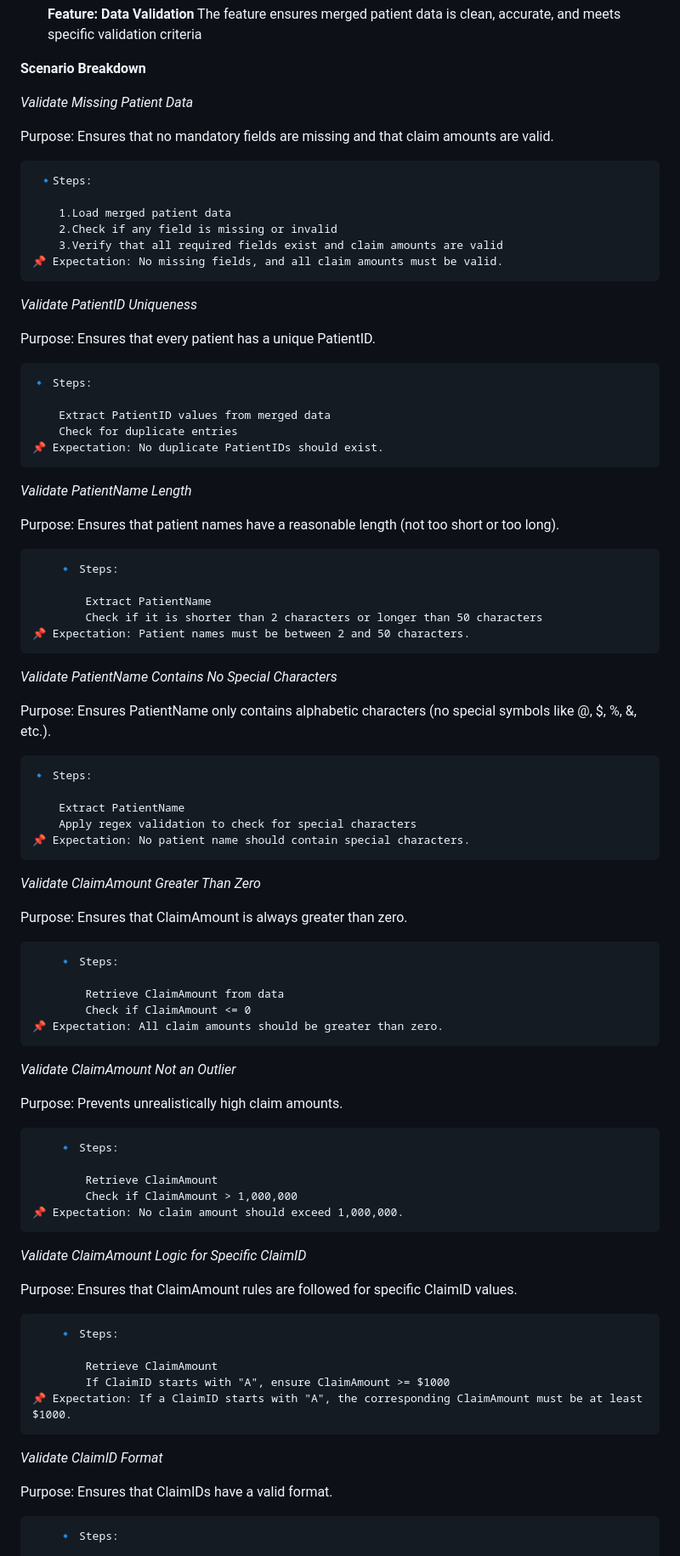
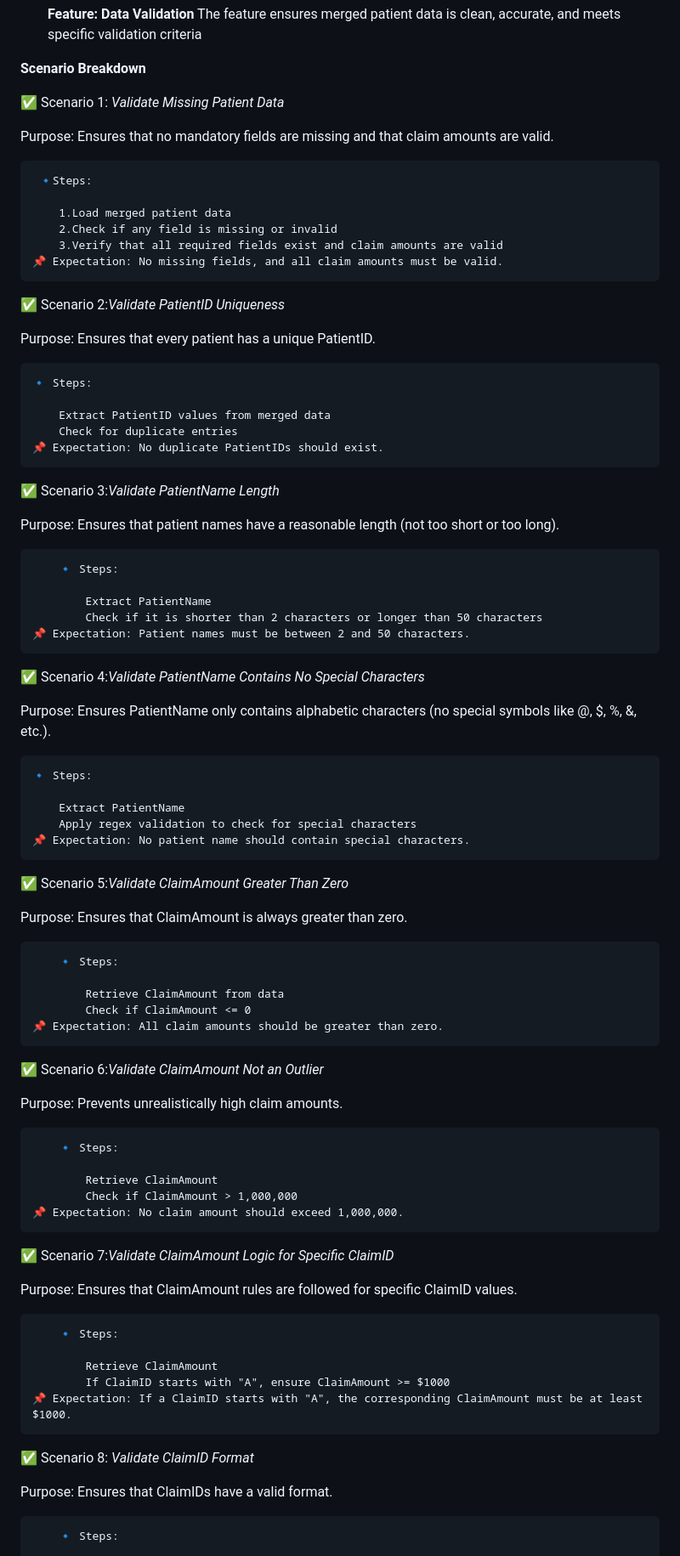
Before and after one commit to nishtha47/ETL_Project_Data, a Markdown page: README.md, the part around the change printed below. Shown: that part at 85% size. GitHub-like rendering.

```diff
--- a/README.md
+++ b/README.md
@@ -17,7 +17,7 @@ The feature ensures merged patient data is clean, accurate, and meets specific v
 
 **Scenario Breakdown**
 
- *Validate Missing Patient Data*
+✅ Scenario 1: *Validate Missing Patient Data*
 
    Purpose: Ensures that no mandatory fields are missing and that claim amounts are valid.
 
@@ -28,7 +28,7 @@ The feature ensures merged patient data is clean, accurate, and meets specific v
 		3.Verify that all required fields exist and claim amounts are valid
 	📌 Expectation: No missing fields, and all claim amounts must be valid.
 
-   *Validate PatientID Uniqueness*
+✅ Scenario 2:*Validate PatientID Uniqueness*
 
 Purpose: Ensures that every patient has a unique PatientID.
 
@@ -38,7 +38,7 @@ Purpose: Ensures that every patient has a unique PatientID.
 		Check for duplicate entries
 	📌 Expectation: No duplicate PatientIDs should exist.
 
-   *Validate PatientName Length*
+✅ Scenario 3:*Validate PatientName Length*
 
  Purpose: Ensures that patient names have a reasonable length (not too short or too long).
 
@@ -48,7 +48,7 @@ Purpose: Ensures that every patient has a unique PatientID.
 			Check if it is shorter than 2 characters or longer than 50 characters
 	📌 Expectation: Patient names must be between 2 and 50 characters.
 
-*Validate PatientName Contains No Special Characters*
+✅ Scenario 4:*Validate PatientName Contains No Special Characters*
 
  Purpose: Ensures PatientName only contains alphabetic characters (no special symbols like @, $, %, &, etc.).
 
@@ -58,7 +58,7 @@ Purpose: Ensures that every patient has a unique PatientID.
 		Apply regex validation to check for special characters
 	📌 Expectation: No patient name should contain special characters.
 
-*Validate ClaimAmount Greater Than Zero*
+✅ Scenario 5:*Validate ClaimAmount Greater Than Zero*
 
  Purpose: Ensures that ClaimAmount is always greater than zero.
 
@@ -68,7 +68,7 @@ Purpose: Ensures that every patient has a unique PatientID.
 			Check if ClaimAmount <= 0
 	📌 Expectation: All claim amounts should be greater than zero.
 
-*Validate ClaimAmount Not an Outlier*
+✅ Scenario 6:*Validate ClaimAmount Not an Outlier*
 
 Purpose: Prevents unrealistically high claim amounts.
 
@@ -78,7 +78,7 @@ Purpose: Prevents unrealistically high claim amounts.
 			Check if ClaimAmount > 1,000,000
 	📌 Expectation: No claim amount should exceed 1,000,000.
 
-*Validate ClaimAmount Logic for Specific ClaimID*
+✅ Scenario 7:*Validate ClaimAmount Logic for Specific ClaimID*
 
  Purpose: Ensures that ClaimAmount rules are followed for specific ClaimID values.
 
@@ -88,7 +88,7 @@ Purpose: Prevents unrealistically high claim amounts.
 			If ClaimID starts with "A", ensure ClaimAmount >= $1000
 	📌 Expectation: If a ClaimID starts with "A", the corresponding ClaimAmount must be at least $1000.
 
- *Validate ClaimID Format*
+✅ Scenario 8: *Validate ClaimID Format*
 
  Purpose: Ensures that ClaimIDs have a valid format.
 
```
Also changed, not shown: other parts of README.md (+12 -12 lines).
